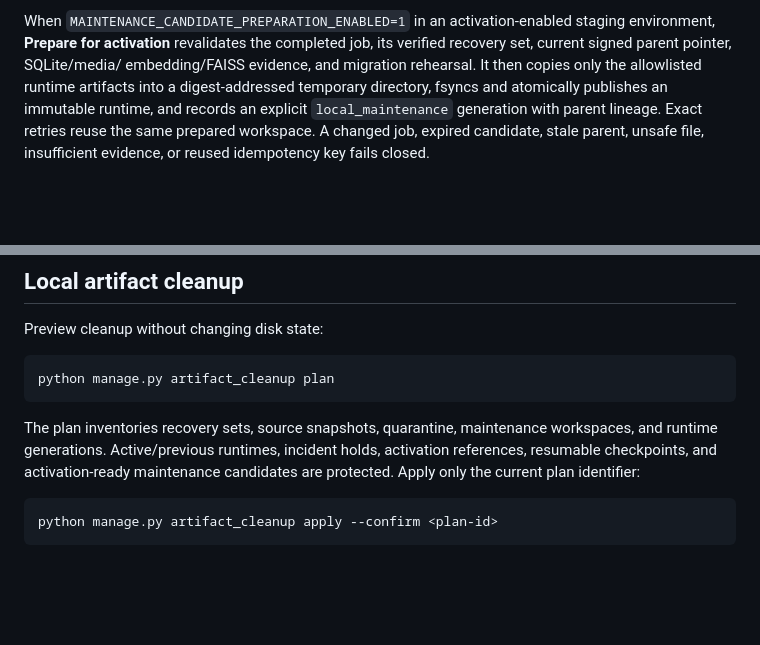
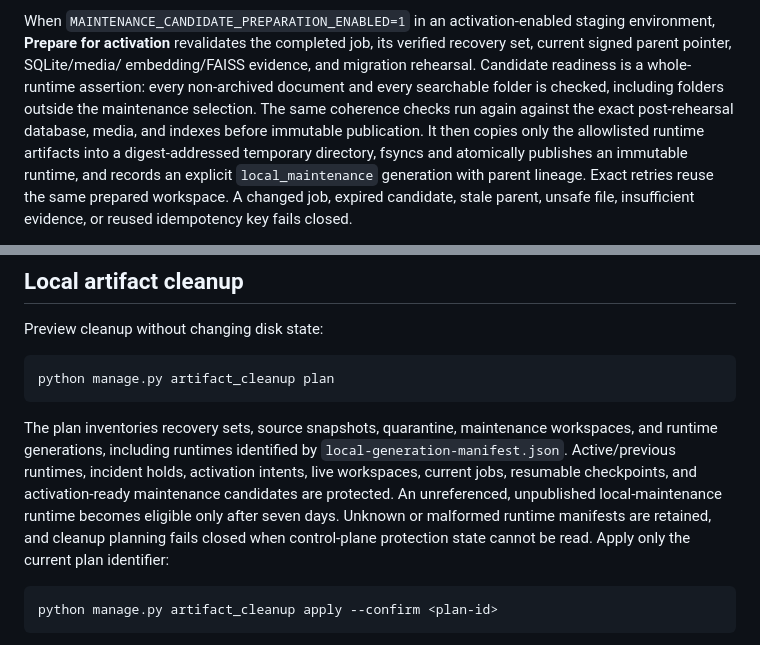
Before and after one commit to Nimble-esolutions/PdfSearch, a Markdown page: docs/INDEX_MAINTENANCE_RUNBOOK.md, 2 parts joined by grey strips. Rendered like a GitHub page; blank space fills up the shorter version.

Commit message:
docs(maintenance): define runtime coherence and cleanup boundary

````diff
--- a/docs/INDEX_MAINTENANCE_RUNBOOK.md
+++ b/docs/INDEX_MAINTENANCE_RUNBOOK.md
@@ -92,7 +92,11 @@ coherence, and derived hashes validate.
 When `MAINTENANCE_CANDIDATE_PREPARATION_ENABLED=1` in an activation-enabled
 staging environment, **Prepare for activation** revalidates the completed job,
 its verified recovery set, current signed parent pointer, SQLite/media/
-embedding/FAISS evidence, and migration rehearsal. It then copies only the
+embedding/FAISS evidence, and migration rehearsal. Candidate readiness is a
+whole-runtime assertion: every non-archived document and every searchable
+folder is checked, including folders outside the maintenance selection. The
+same coherence checks run again against the exact post-rehearsal database,
+media, and indexes before immutable publication. It then copies only the
 allowlisted runtime artifacts into a digest-addressed temporary directory,
 fsyncs and atomically publishes an immutable runtime, and records an explicit
 `local_maintenance` generation with parent lineage. Exact retries reuse the
@@ -120,9 +124,14 @@ python manage.py artifact_cleanup plan
 ```
 
 The plan inventories recovery sets, source snapshots, quarantine, maintenance
-workspaces, and runtime generations. Active/previous runtimes, incident holds,
-activation references, resumable checkpoints, and activation-ready maintenance
-candidates are protected. Apply only the current plan identifier:
+workspaces, and runtime generations, including runtimes identified by
+`local-generation-manifest.json`. Active/previous runtimes, incident holds,
+activation intents, live workspaces, current jobs, resumable checkpoints, and
+activation-ready maintenance candidates are protected. An unreferenced,
+unpublished local-maintenance runtime becomes eligible only after seven days.
+Unknown or malformed runtime manifests are retained, and cleanup planning fails
+closed when control-plane protection state cannot be read. Apply only the
+current plan identifier:
 
 ```bash
 python manage.py artifact_cleanup apply --confirm <plan-id>
````
